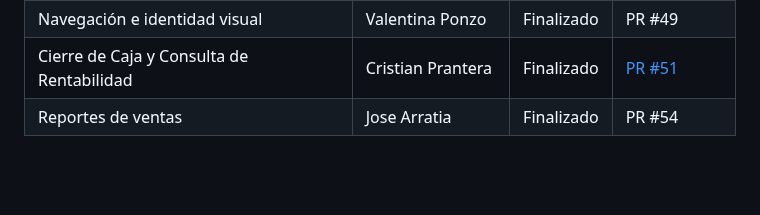
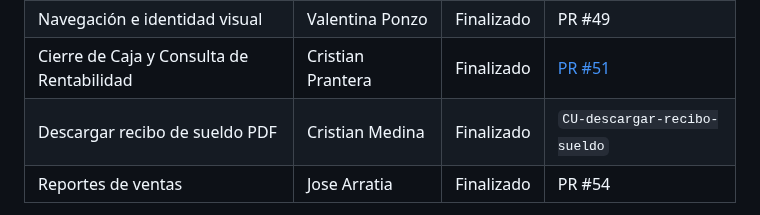
Before and after one commit to Medina94/TPGrupalOO2Hito1Grupo06, a Markdown page: README.md, the part around the change. GitHub-like rendering; blank space fills up the shorter version.

Commit message:
Actualizo README.md

```diff
--- a/README.md
+++ b/README.md
@@ -230,6 +230,7 @@ Puede trabajar en distintos turnos, por ejemplo:
 | Rol supervisor del Administrador | Valentina Ponzo | Finalizado | PR #48 |
 | Navegación e identidad visual | Valentina Ponzo | Finalizado | PR #49 |
 | Cierre de Caja y Consulta de Rentabilidad | Cristian Prantera | Finalizado | [PR #51](https://github.com/Medina94/TPGrupalOO2Hito1Grupo06/pull/51) |
+| Descargar recibo de sueldo PDF                   | Cristian Medina    | Finalizado | `CU-descargar-recibo-sueldo`         | [PR #52](https://github.com/Medina94/TPGrupalOO2Hito1Grupo06/pull/52) |
 | Reportes de ventas | Jose Arratia | Finalizado | PR #54 |
 
 > Cada Caso de Uso o corrección significativa fue desarrollado mediante ramas de trabajo y posteriormente integrado a `main` mediante Pull Request.
```
